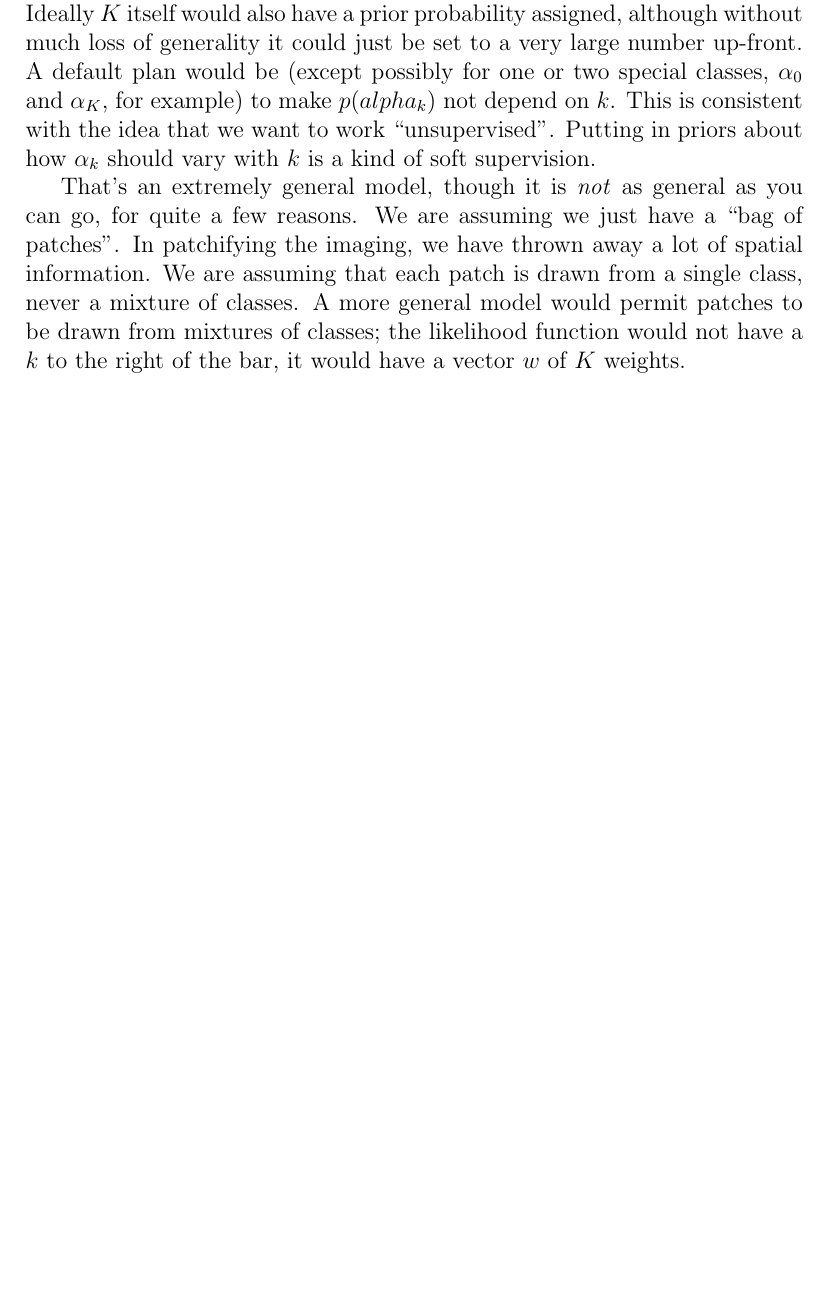
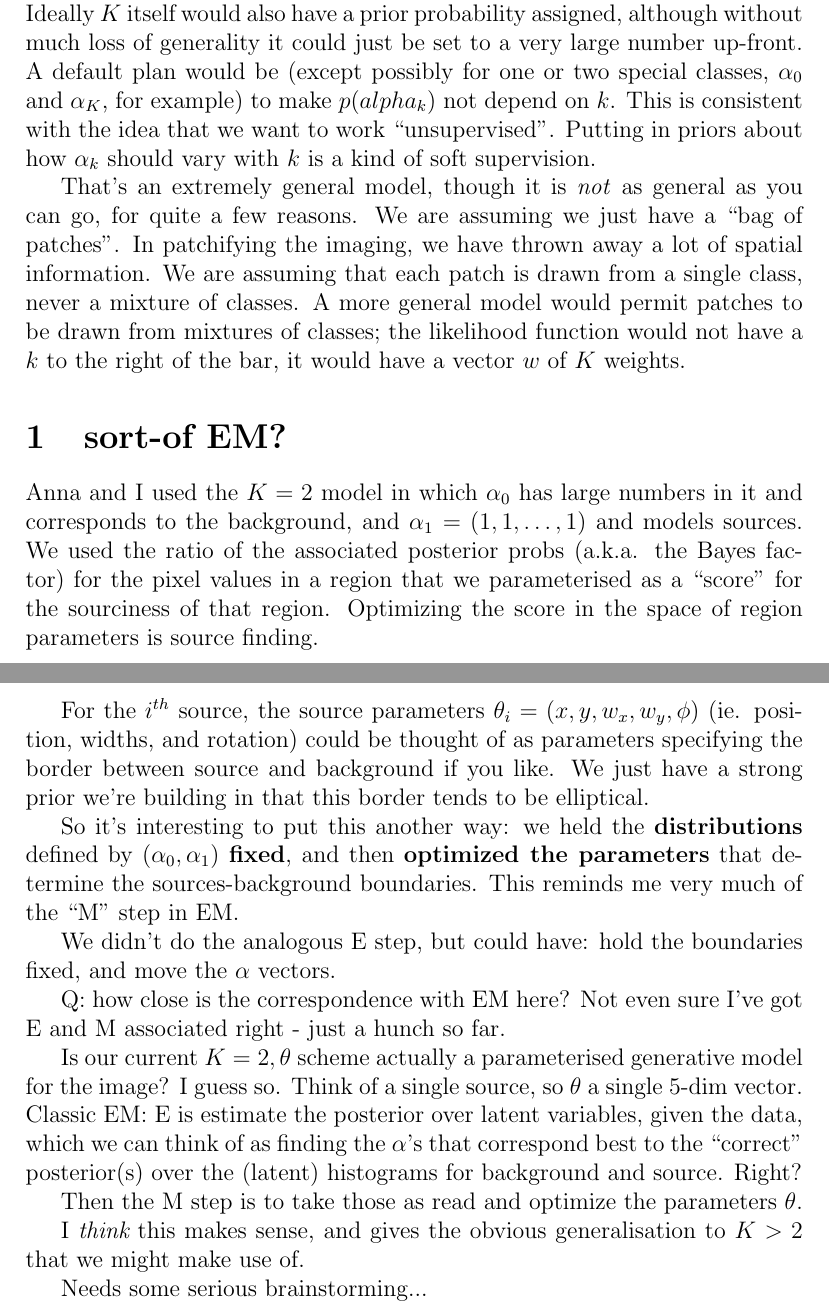
Before and after one commit to garibaldu/skynet, a LaTeX document (docs/arch.tex): part of the page before the commit and two parts of pages 1 and 2 of 2 after it, the two joined at a grey line, cut so that both start at the same text, the shorter picture padded with empty space. Compiled offline with pdfLaTeX.

Commit message:
musing in arch.tex

```diff
--- a/docs/arch.tex
+++ b/docs/arch.tex
@@ -51,4 +51,45 @@ A more general model would permit patches to be drawn from mixtures of classes;
   the likelihood function would not have a $k$ to the right of the bar,
   it would have a vector $w$ of $K$ weights.
 
+\section{sort-of EM?}
+Anna and I used the $K=2$ model in which $\alpha_0$ has large numbers
+in it and corresponds to the background, and $\alpha_1 =
+(1,1,\ldots,1)$ and models sources. We used the ratio of the
+associated posterior probs (a.k.a. the Bayes factor) for the pixel
+values in a region that we parameterised as a ``score'' for the
+sourciness of that region.
+Optimizing the score in the space of region parameters is source finding.
+
+For the $i^{th}$ source, the source parameters $\theta_i =
+(x,y,w_x,w_y,\phi)$ (ie. position, widths, and rotation) could be
+thought of as parameters specifying the border between source and
+background if you like. We just have a strong prior we're building in
+that this border tends to be elliptical.
+
+So it's interesting to put this another way: we held the  {\bf distributions} defined by
+$(\alpha_0,\alpha_1)$ {\bf fixed}, and then {\bf optimized the parameters} that
+determine the sources-background boundaries.
+This reminds me very much of the ``M'' step in EM.
+
+We didn't do the analogous E step, but could have: hold the
+boundaries fixed, and move the $\alpha$ vectors.
+
+Q: how close is the correspondence with EM here? Not even sure I've
+got E and M associated right - just a hunch so far.
+
+Is our current $K=2, \theta$ scheme actually a parameterised
+generative model for the image? I guess so. Think of a single source,
+so $\theta$ a single 5-dim vector. Classic EM: E is estimate the
+posterior over latent variables, given the data, which we can think of
+as finding the $\alpha$'s that correspond best to the ``correct''
+posterior(s) over the (latent) histograms for background and
+source. Right?
+
+Then the M step is to take those as read and optimize the parameters $\theta$.
+
+I {\it think} this makes sense, and gives the obvious generalisation
+to $K>2$ that we might make use of.
+
+Needs some serious brainstorming...
+
 \end{document}
```
